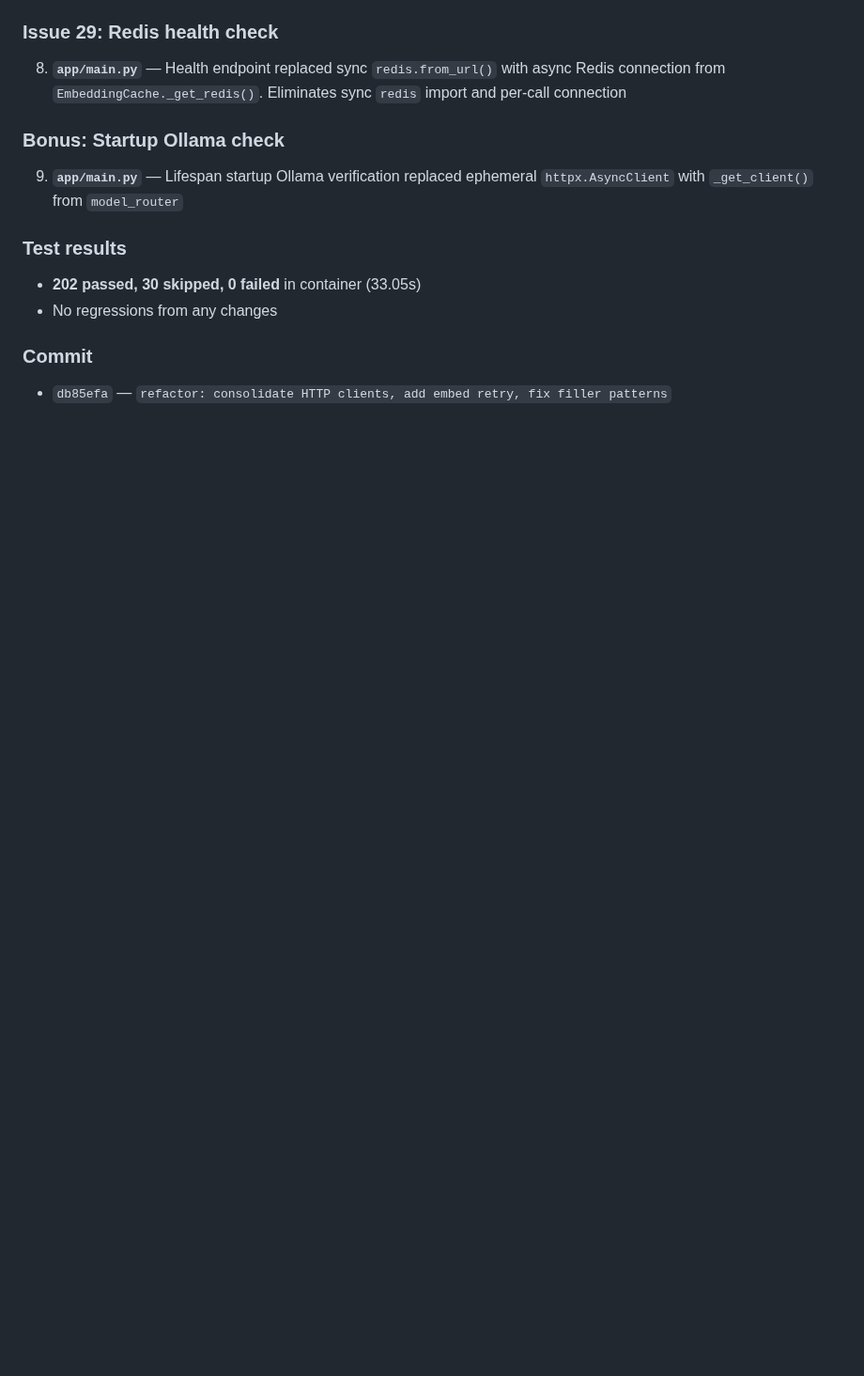
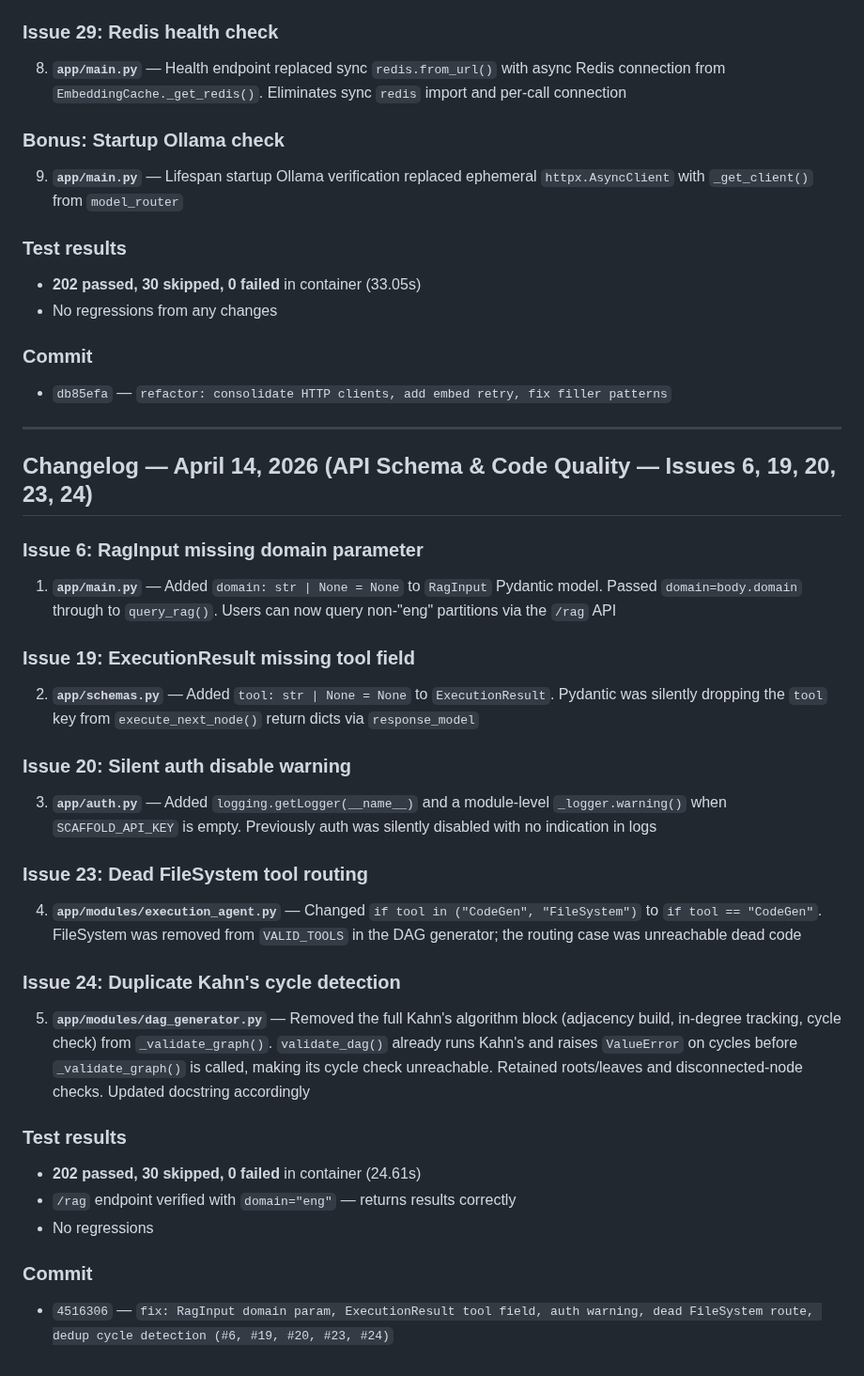
Before and after one commit to LocketKeyLLC/scaffold-engine, a Markdown page: scaffold-engine-overview.md, the part around the change. Shown at 94% size. GitHub-like rendering; blank space fills up the shorter version.

Commit message:
docs: update overview — issues 6, 19, 20, 23, 24 changelog

```diff
--- a/scaffold-engine-overview.md
+++ b/scaffold-engine-overview.md
@@ -911,3 +911,30 @@ scaffold-engine/
 
 ### Commit
 - `db85efa` — `refactor: consolidate HTTP clients, add embed retry, fix filler patterns`
+
+---
+
+## Changelog — April 14, 2026 (API Schema & Code Quality — Issues 6, 19, 20, 23, 24)
+
+### Issue 6: RagInput missing domain parameter
+1. **`app/main.py`** — Added `domain: str | None = None` to `RagInput` Pydantic model. Passed `domain=body.domain` through to `query_rag()`. Users can now query non-"eng" partitions via the `/rag` API
+
+### Issue 19: ExecutionResult missing tool field
+2. **`app/schemas.py`** — Added `tool: str | None = None` to `ExecutionResult`. Pydantic was silently dropping the `tool` key from `execute_next_node()` return dicts via `response_model`
+
+### Issue 20: Silent auth disable warning
+3. **`app/auth.py`** — Added `logging.getLogger(__name__)` and a module-level `_logger.warning()` when `SCAFFOLD_API_KEY` is empty. Previously auth was silently disabled with no indication in logs
+
+### Issue 23: Dead FileSystem tool routing
+4. **`app/modules/execution_agent.py`** — Changed `if tool in ("CodeGen", "FileSystem")` to `if tool == "CodeGen"`. FileSystem was removed from `VALID_TOOLS` in the DAG generator; the routing case was unreachable dead code
+
+### Issue 24: Duplicate Kahn's cycle detection
+5. **`app/modules/dag_generator.py`** — Removed the full Kahn's algorithm block (adjacency build, in-degree tracking, cycle check) from `_validate_graph()`. `validate_dag()` already runs Kahn's and raises `ValueError` on cycles before `_validate_graph()` is called, making its cycle check unreachable. Retained roots/leaves and disconnected-node checks. Updated docstring accordingly
+
+### Test results
+- **202 passed, 30 skipped, 0 failed** in container (24.61s)
+- `/rag` endpoint verified with `domain="eng"` — returns results correctly
+- No regressions
+
+### Commit
+- `4516306` — `fix: RagInput domain param, ExecutionResult tool field, auth warning, dead FileSystem route, dedup cycle detection (#6, #19, #20, #23, #24)`
```
